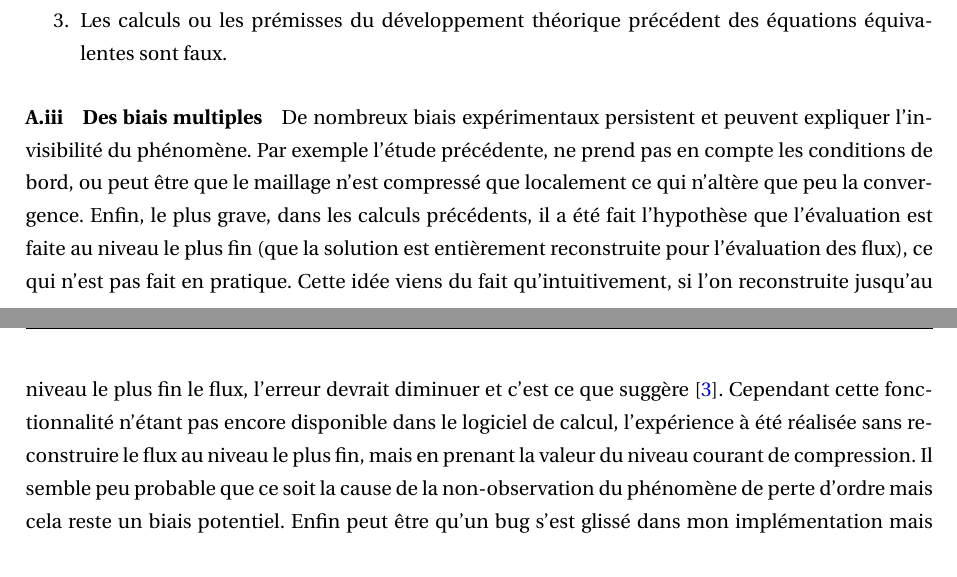
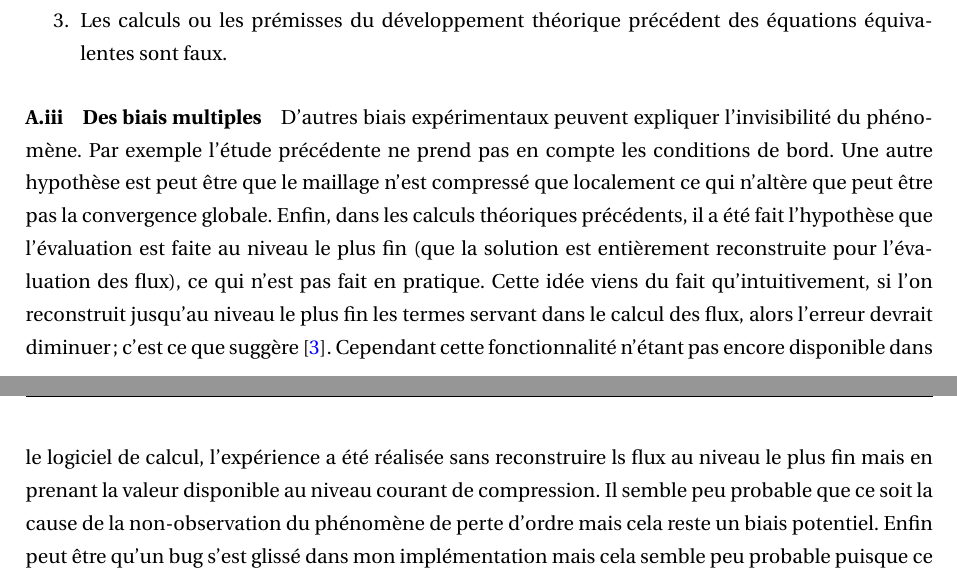
Before and after one commit to Ocelot-Pale/rapport_PFE, a LaTeX thesis (main.tex, which reads chapitres/4_contributions/2_contribution/3_experimental.tex): two parts of pages 47 and 48 of 52, joined at a grey line, cut so that both start at the same text. Compiled offline with pdfLaTeX.

Commit message:
reprise mineur

```diff
--- a/chapitres/4_contributions/2_contribution/3_experimental.tex
+++ b/chapitres/4_contributions/2_contribution/3_experimental.tex
@@ -18,13 +18,15 @@
             \item Les calculs ou les prémisses du développement théorique précédent des équations équivalentes sont faux.
         \end{enumerate}
     \paragraph{Des biais multiples}
-        De nombreux biais expérimentaux persistent et peuvent expliquer l'invisibilité du phénomène.
-        Par exemple l'étude précédente, ne prend pas en compte les conditions de bord, ou peut être que le maillage n'est compressé que localement
-        ce qui n'altère que peu la convergence. Enfin, le plus grave, dans les calculs précédents, il a été fait l'hypothèse que l'évaluation est faite au niveau le plus fin
+        D'autres biais expérimentaux peuvent expliquer l'invisibilité du phénomène.
+        Par exemple l'étude précédente ne prend pas en compte les conditions de bord.
+        Une autre hypothèse est peut être que le maillage n'est compressé que localement
+        ce qui n'altère que peut être pas la convergence globale.
+        Enfin, dans les calculs théoriques précédents, il a été fait l'hypothèse que l'évaluation est faite au niveau le plus fin
         (que la solution est entièrement reconstruite pour l'évaluation des flux), ce qui n'est pas fait en pratique. Cette idée viens du fait qu'intuitivement,
-        si l'on reconstruite jusqu'au niveau le plus fin le flux, l'erreur devrait diminuer et c'est ce que suggère \cite{belloti_et_al_2025}.
-        Cependant cette fonctionnalité n'étant pas encore disponible dans le logiciel de calcul, l'expérience à été réalisée sans reconstruire le flux au niveau
-        le plus fin, mais en prenant la valeur du niveau courant de compression. Il semble peu probable que ce soit la cause de la non-observation du phénomène
+        si l'on reconstruit jusqu'au niveau le plus fin les termes servant dans le calcul des flux, alors l'erreur devrait diminuer; c'est ce que suggère \cite{belloti_et_al_2025}.
+        Cependant cette fonctionnalité n'étant pas encore disponible dans le logiciel de calcul, l'expérience a été réalisée sans reconstruire ls flux au niveau
+        le plus fin mais en prenant la valeur disponible au niveau courant de compression. Il semble peu probable que ce soit la cause de la non-observation du phénomène
         de perte d'ordre mais cela reste un biais potentiel. Enfin peut être qu'un bug s'est glissé dans mon implémentation mais cela semble peu probable
         puisque ce serait une erreur d'implémentation qu'il "améliore" l'ordre de convergence...
         l'ordre.
```
